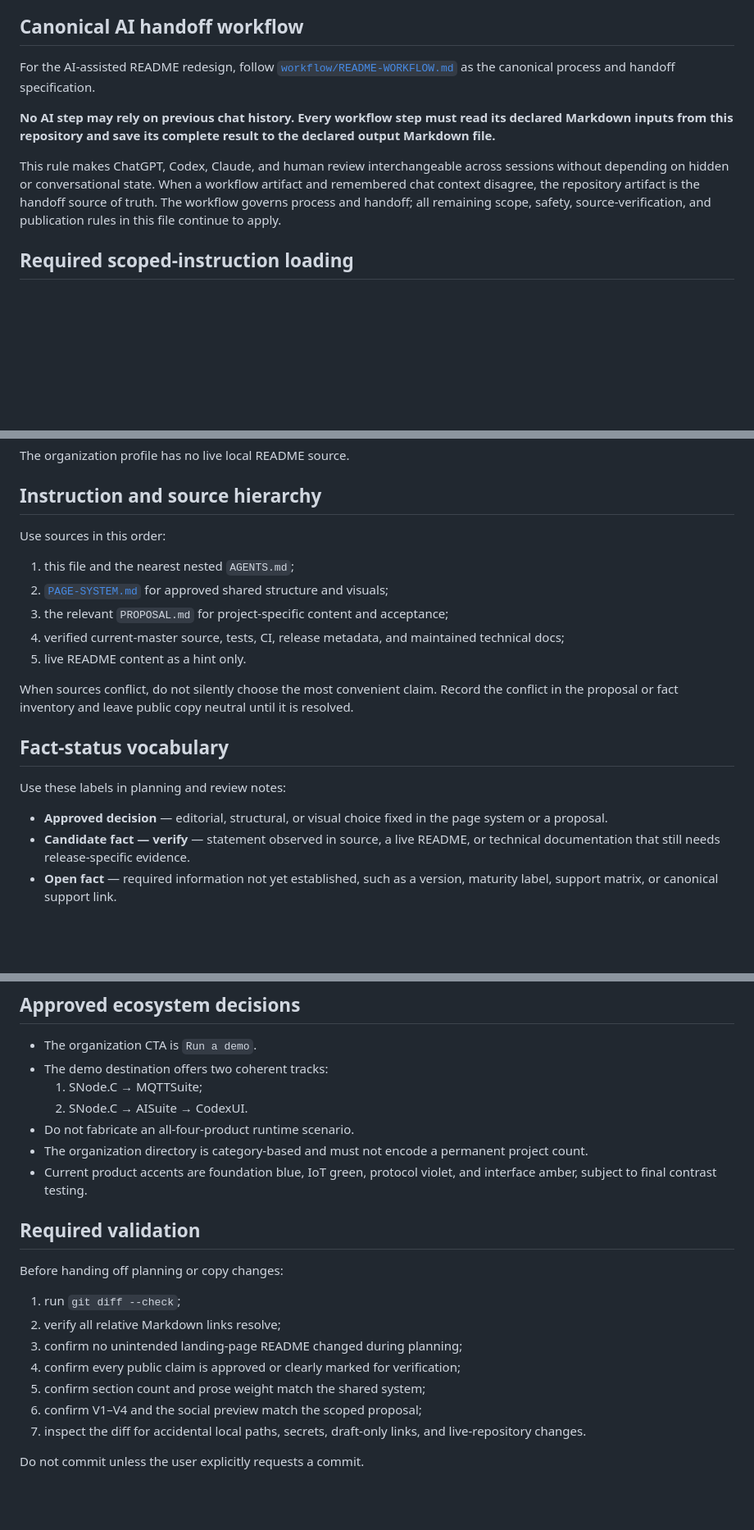
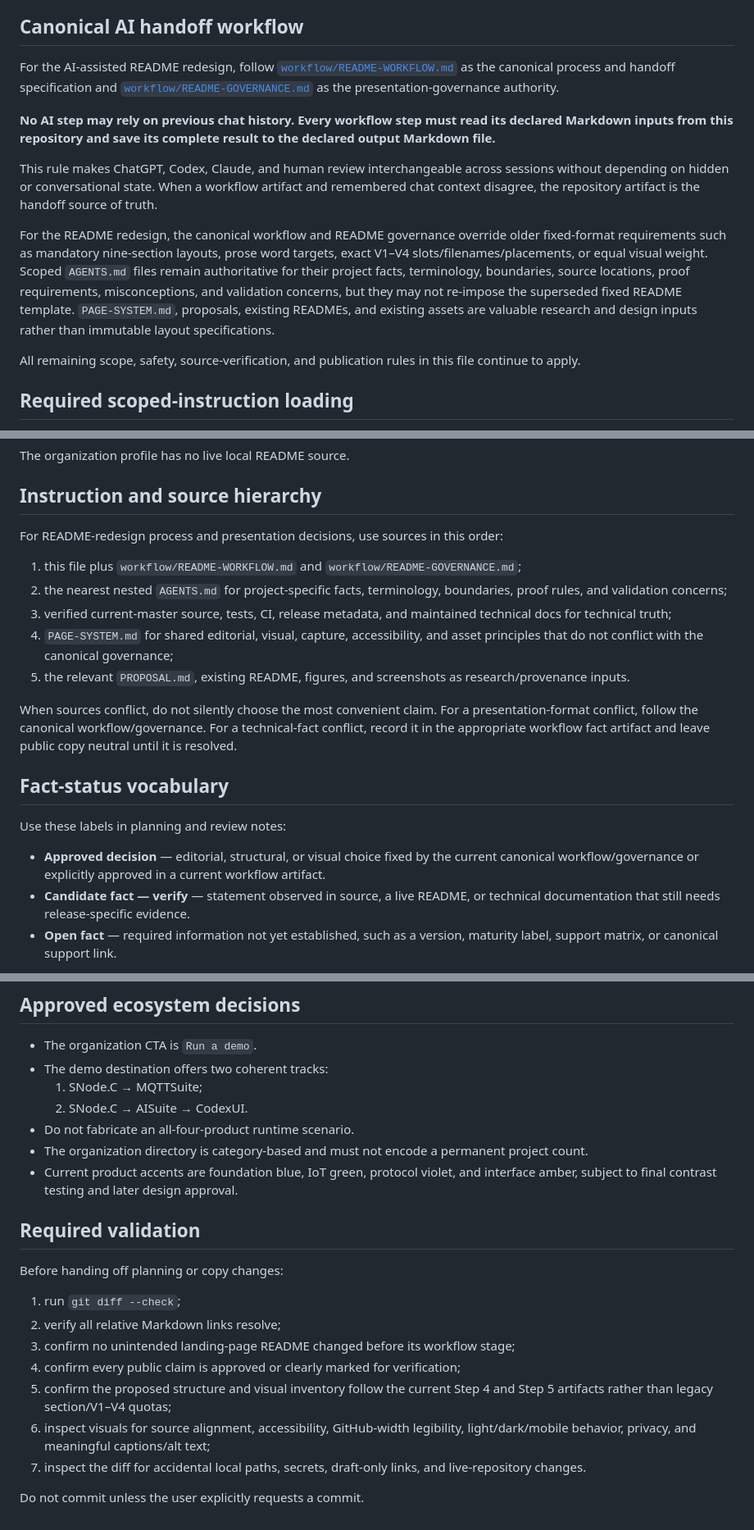
Before and after one commit to SNodeC/SNode.C-Landingpages, a Markdown page: AGENTS.md, 3 parts joined by grey strips. Shown at 82% size. Rendered like a GitHub page; blank space fills up the shorter version.

```diff
--- a/AGENTS.md
+++ b/AGENTS.md
@@ -8,7 +8,9 @@ for their subtree. They do not authorize changes outside this repository.
 
 For the AI-assisted README redesign, follow
 [`workflow/README-WORKFLOW.md`](workflow/README-WORKFLOW.md) as the canonical
-process and handoff specification.
+process and handoff specification and
+[`workflow/README-GOVERNANCE.md`](workflow/README-GOVERNANCE.md) as the
+presentation-governance authority.
 
 **No AI step may rely on previous chat history. Every workflow step must read its
 declared Markdown inputs from this repository and save its complete result to
@@ -17,9 +19,19 @@ the declared output Markdown file.**
 This rule makes ChatGPT, Codex, Claude, and human review interchangeable across
 sessions without depending on hidden or conversational state. When a workflow
 artifact and remembered chat context disagree, the repository artifact is the
-handoff source of truth. The workflow governs process and handoff; all remaining
-scope, safety, source-verification, and publication rules in this file continue
-to apply.
+handoff source of truth.
+
+For the README redesign, the canonical workflow and README governance override
+older fixed-format requirements such as mandatory nine-section layouts, prose
+word targets, exact V1–V4 slots/filenames/placements, or equal visual weight.
+Scoped `AGENTS.md` files remain authoritative for their project facts,
+terminology, boundaries, source locations, proof requirements, misconceptions,
+and validation concerns, but they may not re-impose the superseded fixed README
+template. `PAGE-SYSTEM.md`, proposals, existing READMEs, and existing assets are
+valuable research and design inputs rather than immutable layout specifications.
+
+All remaining scope, safety, source-verification, and publication rules in this
+file continue to apply.
 
 ## Required scoped-instruction loading
 
@@ -72,25 +84,32 @@ The organization profile has no live local README source.
 
 ## Instruction and source hierarchy
 
-Use sources in this order:
+For README-redesign process and presentation decisions, use sources in this
+order:
 
-1. this file and the nearest nested `AGENTS.md`;
-2. [`PAGE-SYSTEM.md`](PAGE-SYSTEM.md) for approved shared structure and visuals;
-3. the relevant `PROPOSAL.md` for project-specific content and acceptance;
-4. verified current-master source, tests, CI, release metadata, and maintained
-   technical docs;
-5. live README content as a hint only.
+1. this file plus `workflow/README-WORKFLOW.md` and
+   `workflow/README-GOVERNANCE.md`;
+2. the nearest nested `AGENTS.md` for project-specific facts, terminology,
+   boundaries, proof rules, and validation concerns;
+3. verified current-master source, tests, CI, release metadata, and maintained
+   technical docs for technical truth;
+4. `PAGE-SYSTEM.md` for shared editorial, visual, capture, accessibility, and
+   asset principles that do not conflict with the canonical governance;
+5. the relevant `PROPOSAL.md`, existing README, figures, and screenshots as
+   research/provenance inputs.
 
-When sources conflict, do not silently choose the most convenient claim. Record
-the conflict in the proposal or fact inventory and leave public copy neutral
-until it is resolved.
+When sources conflict, do not silently choose the most convenient claim. For a
+presentation-format conflict, follow the canonical workflow/governance. For a
+technical-fact conflict, record it in the appropriate workflow fact artifact and
+leave public copy neutral until it is resolved.
 
 ## Fact-status vocabulary
 
 Use these labels in planning and review notes:
 
-- **Approved decision** — editorial, structural, or visual choice fixed in the
-  page system or a proposal.
+- **Approved decision** — editorial, structural, or visual choice fixed by the
+  current canonical workflow/governance or explicitly approved in a current
+  workflow artifact.
 - **Candidate fact — verify** — statement observed in source, a live README, or
   technical documentation that still needs release-specific evidence.
 - **Open fact** — required information not yet established, such as a version,
@@ -254,7 +282,7 @@ what not to claim. Detailed page requirements remain in `PROPOSAL.md`.
 - The organization directory is category-based and must not encode a permanent
   project count.
 - Current product accents are foundation blue, IoT green, protocol violet, and
-  interface amber, subject to final contrast testing.
+  interface amber, subject to final contrast testing and later design approval.
 
 ## Required validation
 
@@ -262,10 +290,12 @@ Before handing off planning or copy changes:
 
 1. run `git diff --check`;
 2. verify all relative Markdown links resolve;
-3. confirm no unintended landing-page README changed during planning;
+3. confirm no unintended landing-page README changed before its workflow stage;
 4. confirm every public claim is approved or clearly marked for verification;
-5. confirm section count and prose weight match the shared system;
-6. confirm V1–V4 and the social preview match the scoped proposal;
+5. confirm the proposed structure and visual inventory follow the current Step 4
+   and Step 5 artifacts rather than legacy section/V1–V4 quotas;
+6. inspect visuals for source alignment, accessibility, GitHub-width legibility,
+   light/dark/mobile behavior, privacy, and meaningful captions/alt text;
 7. inspect the diff for accidental local paths, secrets, draft-only links, and
    live-repository changes.
 
```
Also changed, not shown: other parts of AGENTS.md (+35 -26 lines).
